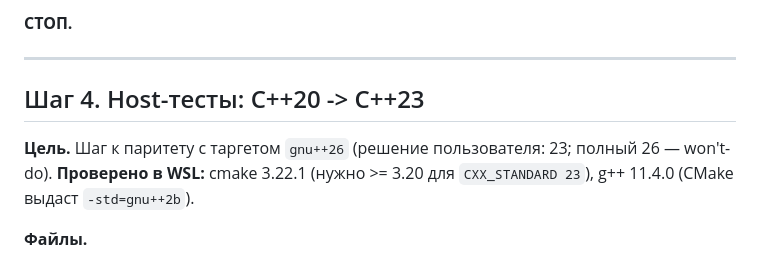
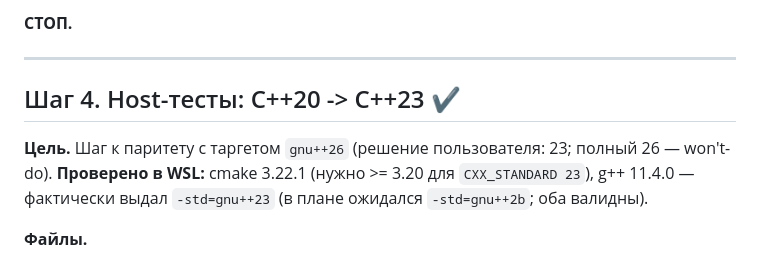
Before and after one commit to pavellzubkov/jscan_esp, a Markdown page: docs/PLAN/ARCH_FIX3_PLAN.md, the part around one of its changes. Drawn GitHub-style.

Commit message:
DOCS: ARCH_FIX3 — шаг 4 отмечен, план закрыт (все 5 шагов)

```diff
--- a/docs/PLAN/ARCH_FIX3_PLAN.md
+++ b/docs/PLAN/ARCH_FIX3_PLAN.md
@@ -319,11 +319,12 @@ Wire-формат не меняется (значение числовое; NACK
 
 ---
 
-## Шаг 4. Host-тесты: C++20 -> C++23
+## Шаг 4. Host-тесты: C++20 -> C++23 ✔
 
 **Цель.** Шаг к паритету с таргетом `gnu++26` (решение пользователя: 23;
 полный 26 — won't-do). **Проверено в WSL:** cmake 3.22.1 (нужно >= 3.20
-для `CXX_STANDARD 23`), g++ 11.4.0 (CMake выдаст `-std=gnu++2b`).
+для `CXX_STANDARD 23`), g++ 11.4.0 — фактически выдал `-std=gnu++23`
+(в плане ожидался `-std=gnu++2b`; оба валидны).
 
 **Файлы.**
 - `tests/host/CMakeLists.txt`
```
Also changed, not shown: other parts of docs/PLAN/ARCH_FIX3_PLAN.md (+1 -1 lines).
